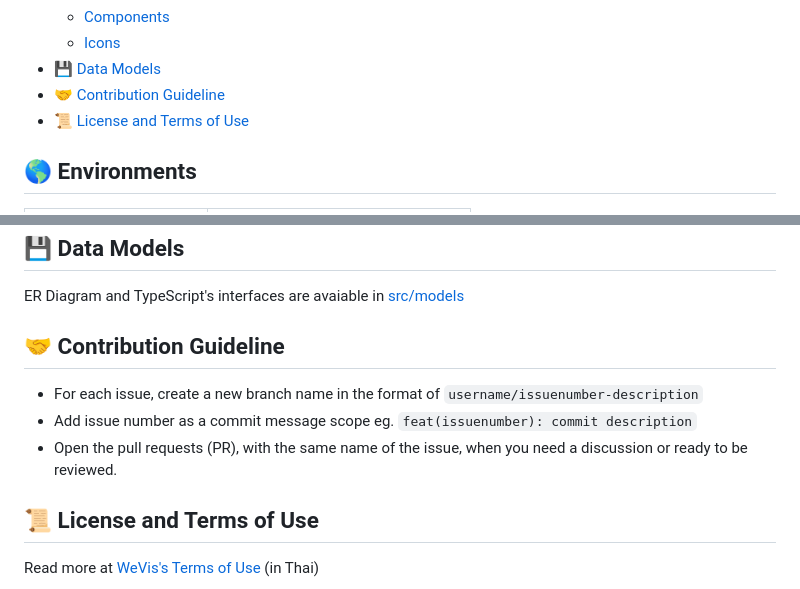
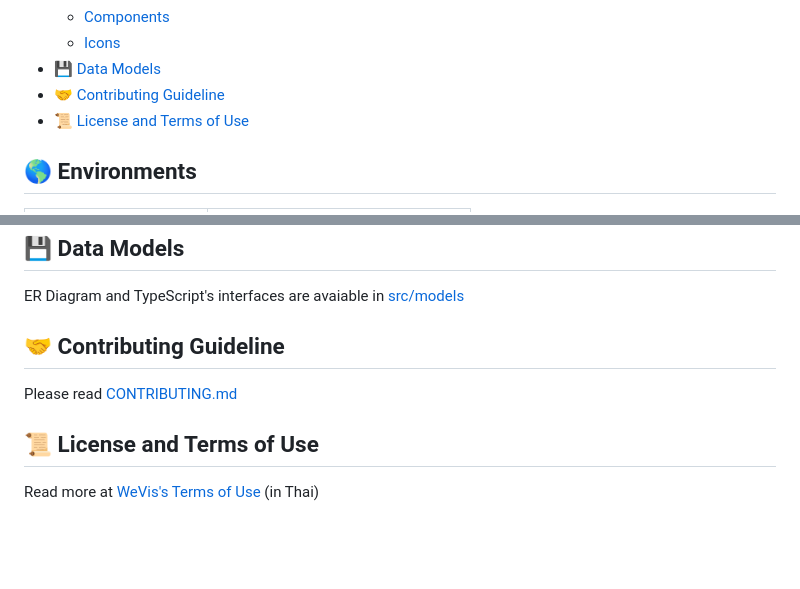
Before and after one commit to wevisdemo/parliament-watch, a Markdown page: README.md, 2 parts joined by grey strips. Drawn GitHub-style; blank space fills up the shorter version.

Commit message:
docs: add contributing file

```diff
--- a/README.md
+++ b/README.md
@@ -19,7 +19,7 @@ Citizens are watching
   - [Components](#components)
   - [Icons](#icons)
 - [💾 Data Models](#-data-models)
-- [🤝 Contribution Guideline](#-contribution-guideline)
+- [🤝 Contributing Guideline](#-contributing-guideline)
 - [📜 License and Terms of Use](#-license-and-terms-of-use)
 
 <!-- END doctoc generated TOC please keep comment here to allow auto update -->
@@ -110,11 +110,9 @@ The project design system is based on Carbon Design System v10 with some modific
 
 ER Diagram and TypeScript's interfaces are avaiable in [src/models](src/models)
 
-## 🤝 Contribution Guideline
+## 🤝 Contributing Guideline
 
-- For each issue, create a new branch name in the format of `username/issuenumber-description`
-- Add issue number as a commit message scope eg. `feat(issuenumber): commit description`
-- Open the pull requests (PR), with the same name of the issue, when you need a discussion or ready to be reviewed.
+Please read [CONTRIBUTING.md](CONTRIBUTING.md)
 
 ## 📜 License and Terms of Use
 
```
Also changed, not shown: CONTRIBUTING.md (added, +10 -0 lines).
